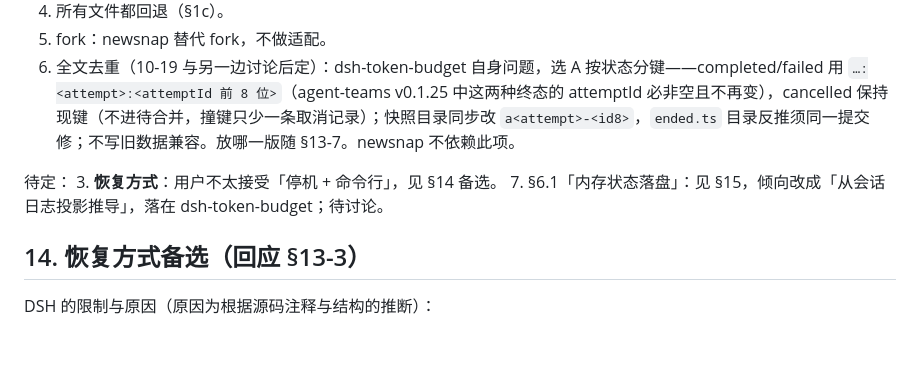
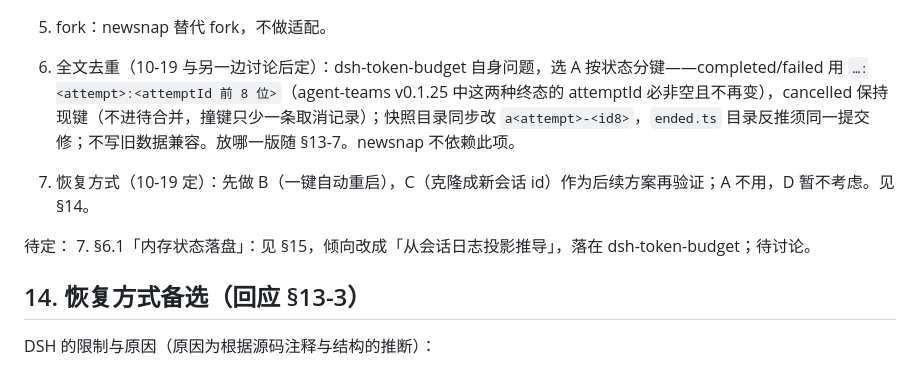
Before and after one commit to Todo56565/newsnap, a Markdown page: docs/design/newsnap-design.md, the part around the change. Drawn GitHub-style; blank space fills up the shorter version.

Commit message:
§13-3 定：恢复方式先 B（一键自动重启），后 C

```diff
--- a/docs/design/newsnap-design.md
+++ b/docs/design/newsnap-design.md
@@ -239,8 +239,9 @@ DeepSeek 官方《Context Caching》（api-docs.deepseek.com/guides/kv_cache，2
 8. fork：newsnap 替代 fork，不做适配。
 5. 全文去重（10-19 与另一边讨论后定）：dsh-token-budget 自身问题，选 A 按状态分键——completed/failed 用 `…:<attempt>:<attemptId 前 8 位>`（agent-teams v0.1.25 中这两种终态的 attemptId 必非空且不再变），cancelled 保持现键（不进待合并，撞键只少一条取消记录）；快照目录同步改 `a<attempt>-<id8>`，`ended.ts` 目录反推须同一提交修；不写旧数据兼容。放哪一版随 §13-7。newsnap 不依赖此项。
 
+3. 恢复方式（10-19 定）：先做 B（一键自动重启），C（克隆成新会话 id）作为后续方案再验证；A 不用，D 暂不考虑。见 §14。
+
 待定：
-3. **恢复方式**：用户不太接受「停机 + 命令行」，见 §14 备选。
 7. §6.1「内存状态落盘」：见 §15，倾向改成「从会话日志投影推导」，落在 dsh-token-budget；待讨论。
 
 ## 14. 恢复方式备选（回应 §13-3）
```
